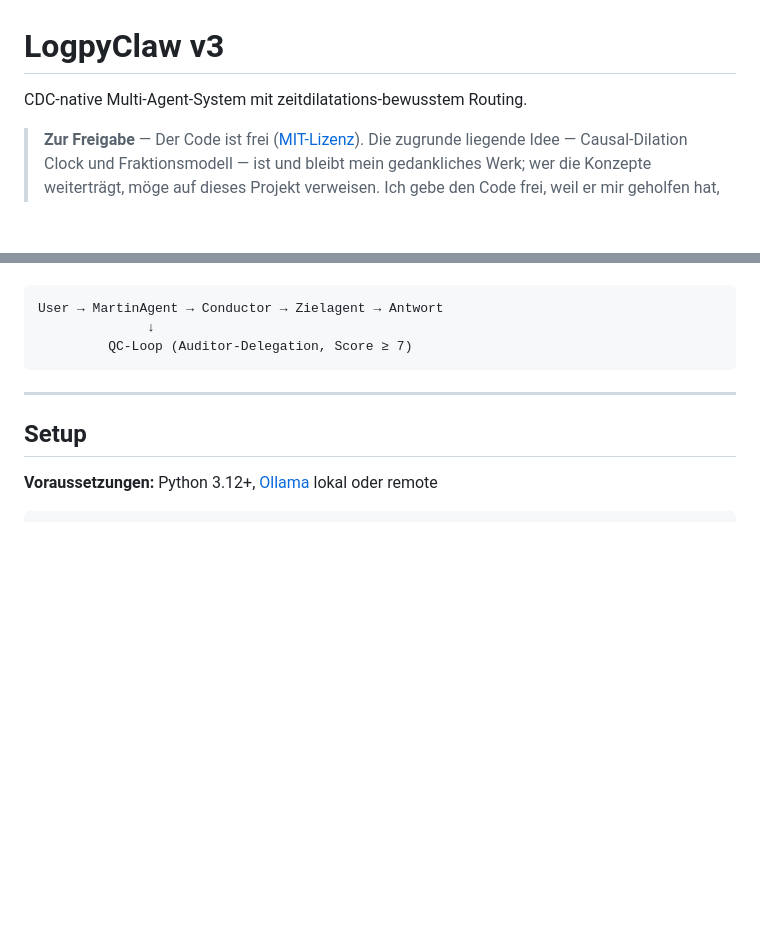
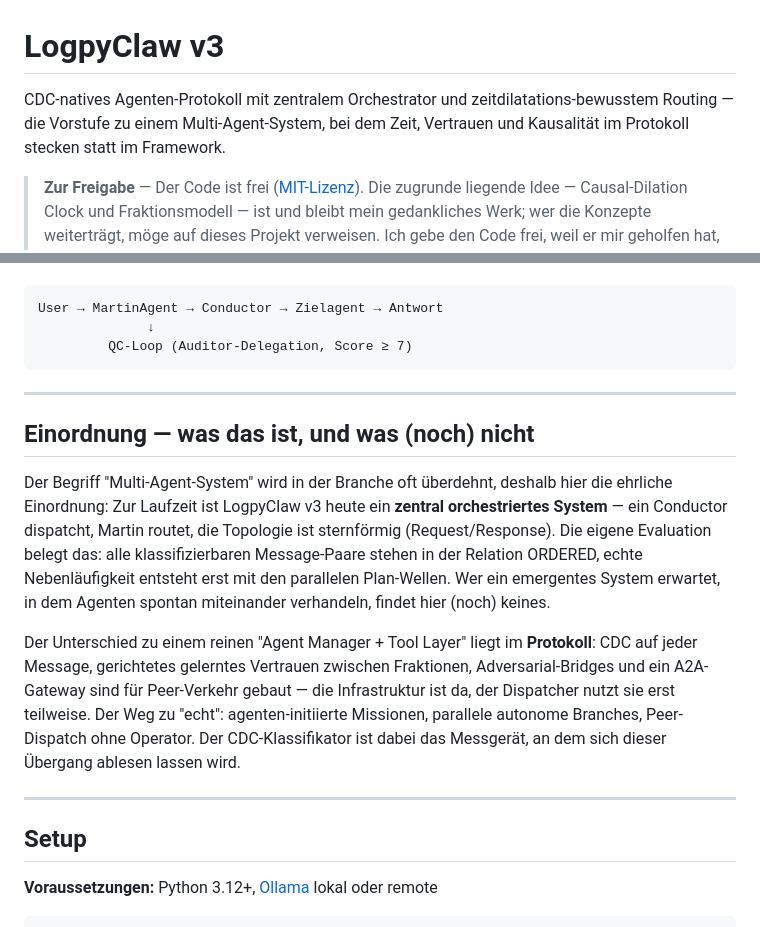
Before and after one commit to Jeuners/logpyclaw, a Markdown page: README.md, 2 parts joined by grey strips. GitHub-like rendering; blank space fills up the shorter version.

Commit message:
docs(readme): ehrliche Einordnung — zentral orchestriert, kein emergentes MAS (noch)

````diff
--- a/README.md
+++ b/README.md
@@ -1,6 +1,8 @@
 # LogpyClaw v3
 
-CDC-native Multi-Agent-System mit zeitdilatations-bewusstem Routing.
+CDC-natives Agenten-Protokoll mit zentralem Orchestrator und
+zeitdilatations-bewusstem Routing — die Vorstufe zu einem Multi-Agent-System,
+bei dem Zeit, Vertrauen und Kausalität im Protokoll stecken statt im Framework.
 
 > **Zur Freigabe** — Der Code ist frei ([MIT-Lizenz](LICENSE)). Die zugrunde
 > liegende Idee — Causal-Dilation Clock und Fraktionsmodell — ist und bleibt
@@ -26,6 +28,27 @@ User → MartinAgent → Conductor → Zielagent → Antwort
               ↓
          QC-Loop (Auditor-Delegation, Score ≥ 7)
 ```
+
+---
+
+## Einordnung — was das ist, und was (noch) nicht
+
+Der Begriff "Multi-Agent-System" wird in der Branche oft überdehnt, deshalb
+hier die ehrliche Einordnung: Zur Laufzeit ist LogpyClaw v3 heute ein
+**zentral orchestriertes System** — ein Conductor dispatcht, Martin routet,
+die Topologie ist sternförmig (Request/Response). Die eigene Evaluation
+belegt das: alle klassifizierbaren Message-Paare stehen in der Relation
+ORDERED, echte Nebenläufigkeit entsteht erst mit den parallelen Plan-Wellen.
+Wer ein emergentes System erwartet, in dem Agenten spontan miteinander
+verhandeln, findet hier (noch) keines.
+
+Der Unterschied zu einem reinen "Agent Manager + Tool Layer" liegt im
+**Protokoll**: CDC auf jeder Message, gerichtetes gelerntes Vertrauen zwischen
+Fraktionen, Adversarial-Bridges und ein A2A-Gateway sind für Peer-Verkehr
+gebaut — die Infrastruktur ist da, der Dispatcher nutzt sie erst teilweise.
+Der Weg zu "echt": agenten-initiierte Missionen, parallele autonome Branches,
+Peer-Dispatch ohne Operator. Der CDC-Klassifikator ist dabei das Messgerät,
+an dem sich dieser Übergang ablesen lassen wird.
 
 ---
 
````
